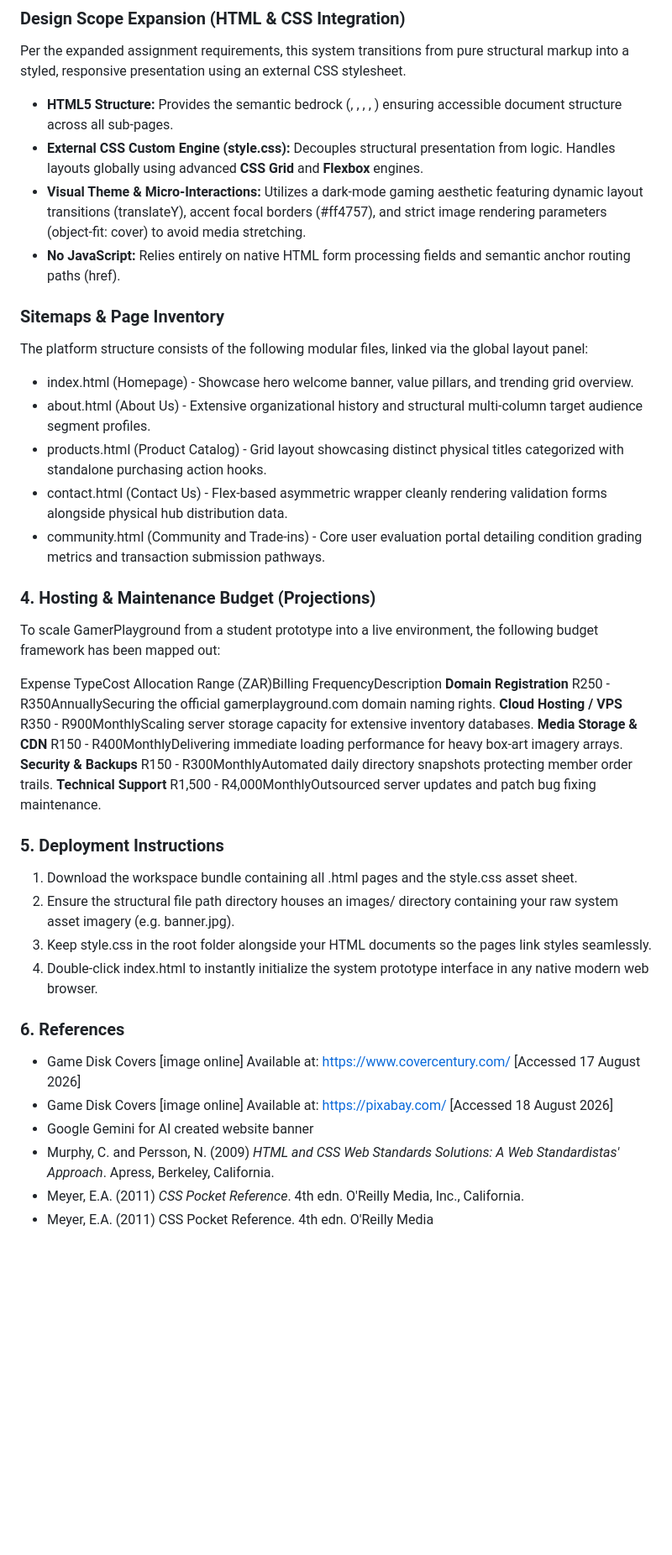
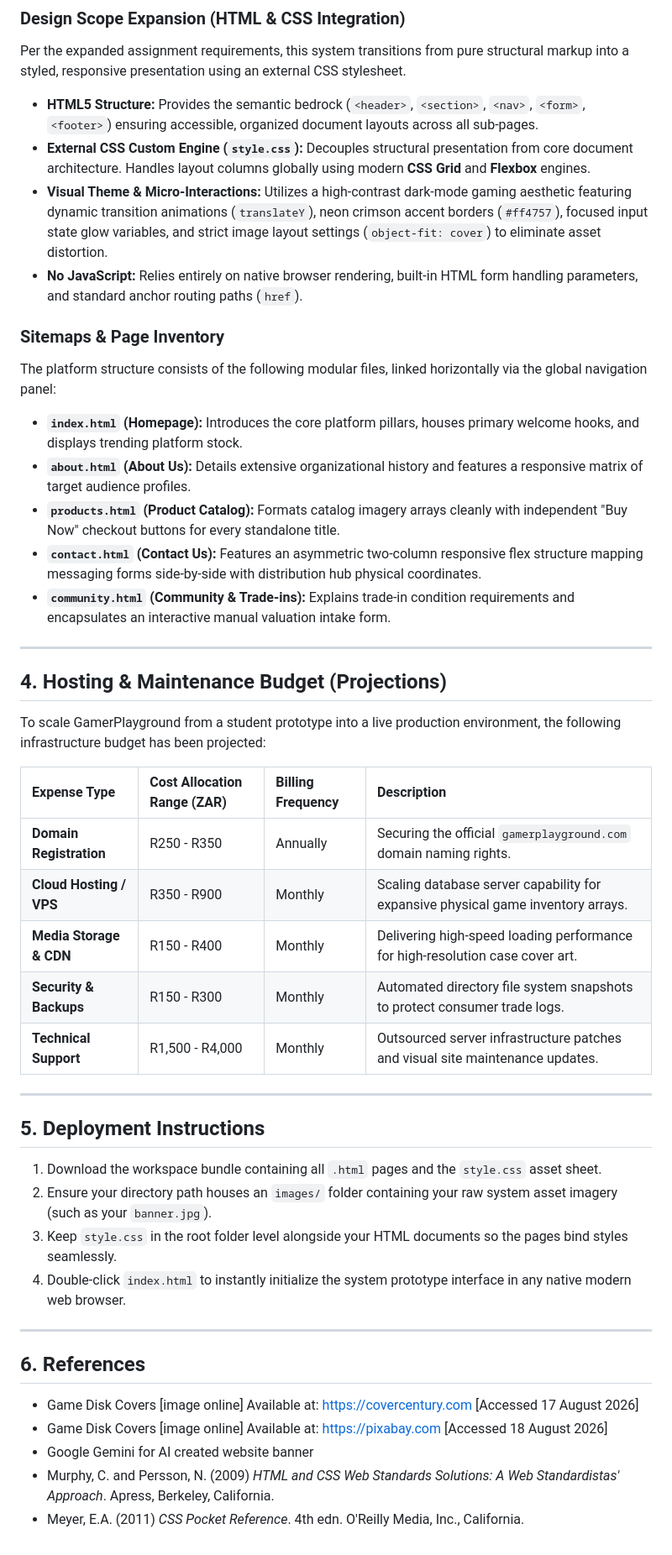
Before and after one commit to ST10539958/gamerplayground, a Markdown page: README.md, the part around one of its changes. Shown at 84% size. GitHub-like rendering; blank space fills up the shorter version.

Commit message:
Refactor README structure and content for clarity

```diff
--- a/README.md
+++ b/README.md
@@ -54,48 +51,47 @@ To become the world's most trusted sanctuary for physical media, where games are
 Per the expanded assignment requirements, this system transitions from pure structural markup into a styled, responsive presentation using an external CSS stylesheet.
 
-* **HTML5 Structure:** Provides the semantic bedrock (<header>, <section>, <nav>, <form>, <footer>) ensuring accessible document structure across all sub-pages.
-* **External CSS Custom Engine (style.css):** Decouples structural presentation from logic. Handles layouts globally using advanced **CSS Grid** and **Flexbox** engines.
-* **Visual Theme & Micro-Interactions:** Utilizes a dark-mode gaming aesthetic featuring dynamic layout transitions (translateY), accent focal borders (#ff4757), and strict image rendering parameters (object-fit: cover) to avoid media stretching.
-* **No JavaScript:** Relies entirely on native HTML form processing fields and semantic anchor routing paths (href).
+* **HTML5 Structure:** Provides the semantic bedrock (`<header>`, `<section>`, `<nav>`, `<form>`, `<footer>`) ensuring accessible, organized document layouts across all sub-pages.
+* **External CSS Custom Engine (`style.css`):** Decouples structural presentation from core document architecture. Handles layout columns globally using modern **CSS Grid** and **Flexbox** engines.
+* **Visual Theme & Micro-Interactions:** Utilizes a high-contrast dark-mode gaming aesthetic featuring dynamic transition animations (`translateY`), neon crimson accent borders (`#ff4757`), focused input state glow variables, and strict image layout settings (`object-fit: cover`) to eliminate asset distortion.
+* **No JavaScript:** Relies entirely on native browser rendering, built-in HTML form handling parameters, and standard anchor routing paths (`href`).
 
 ### Sitemaps & Page Inventory
+The platform structure consists of the following modular files, linked horizontally via the global navigation panel:
+* **`index.html` (Homepage):** Introduces the core platform pillars, houses primary welcome hooks, and displays trending platform stock.
+* **`about.html` (About Us):** Details extensive organizational history and features a responsive matrix of target audience profiles.
+* **`products.html` (Product Catalog):** Formats catalog imagery arrays cleanly with independent "Buy Now" checkout buttons for every standalone title.
+* **`contact.html` (Contact Us):** Features an asymmetric two-column responsive flex structure mapping messaging forms side-by-side with distribution hub physical coordinates.
+* **`community.html` (Community & Trade-ins):** Explains trade-in condition requirements and encapsulates an interactive manual valuation intake form.
 
-The platform structure consists of the following modular files, linked via the global layout <nav> panel:
+---
 
-* index.html (Homepage) - Showcase hero welcome banner, value pillars, and trending grid overview.
-* about.html (About Us) - Extensive organizational history and structural multi-column target audience segment profiles.
-* products.html (Product Catalog) - Grid layout showcasing distinct physical titles categorized with standalone purchasing action hooks.
-* contact.html (Contact Us) - Flex-based asymmetric wrapper cleanly rendering validation forms alongside physical hub distribution data.
-* community.html (Community and Trade-ins) - Core user evaluation portal detailing condition grading metrics and transaction submission pathways.
+## 4. Hosting & Maintenance Budget (Projections)
 
-### 4. Hosting & Maintenance Budget (Projections)
+To scale GamerPlayground from a student prototype into a live production environment, the following infrastructure budget has been projected:
 
-To scale GamerPlayground from a student prototype into a live environment, the following budget framework has been mapped out:
+| Expense Type | Cost Allocation Range (ZAR) | Billing Frequency | Description |
+| :--- | :--- | :--- | :--- |
+| **Domain Registration** | R250 - R350 | Annually | Securing the official `gamerplayground.com` domain naming rights. |
+| **Cloud Hosting / VPS** | R350 - R900 | Monthly | Scaling database server capability for expansive physical game inventory arrays. |
+| **Media Storage & CDN** | R150 - R400 | Monthly | Delivering high-speed loading performance for high-resolution case cover art. |
+| **Security & Backups** | R150 - R300 | Monthly | Automated directory file system snapshots to protect consumer trade logs. |
+| **Technical Support** | R1,500 - R4,000 | Monthly | Outsourced server infrastructure patches and visual site maintenance updates. |
 
-Expense TypeCost Allocation Range (ZAR)Billing FrequencyDescription
-****Domain Registration****
-R250 - R350AnnuallySecuring the official gamerplayground.com domain naming rights.
-****Cloud Hosting / VPS****
-R350 - R900MonthlyScaling server storage capacity for extensive inventory databases.
-****Media Storage & CDN****
-R150 - R400MonthlyDelivering immediate loading performance for heavy box-art imagery arrays.
-****Security & Backups****
-R150 - R300MonthlyAutomated daily directory snapshots protecting member order trails.
-****Technical Support****
-R1,500 - R4,000MonthlyOutsourced server updates and patch bug fixing maintenance.
+---
 
-### 5. Deployment Instructions
+## 5. Deployment Instructions
 
-1. Download the workspace bundle containing all .html pages and the style.css asset sheet.
-2. Ensure the structural file path directory houses an images/ directory containing your raw system asset imagery (e.g. banner.jpg).
-3. Keep style.css in the root folder alongside your HTML documents so the pages link styles seamlessly.
-4. Double-click index.html to instantly initialize the system prototype interface in any native modern web browser.
+1. Download the workspace bundle containing all `.html` pages and the `style.css` asset sheet.
+2. Ensure your directory path houses an `images/` folder containing your raw system asset imagery (such as your `banner.jpg`).
+3. Keep `style.css` in the root folder level alongside your HTML documents so the pages bind styles seamlessly.
+4. Double-click `index.html` to instantly initialize the system prototype interface in any native modern web browser.
 
-### 6. References
+---
 
-* Game Disk Covers [image online] Available at: https://www.covercentury.com/ [Accessed 17 August 2026]
-* Game Disk Covers [image online] Available at: https://pixabay.com/ [Accessed 18 August 2026]
+## 6. References
+
+* Game Disk Covers [image online] Available at: https://covercentury.com [Accessed 17 August 2026]
+* Game Disk Covers [image online] Available at: https://pixabay.com [Accessed 18 August 2026]
 * Google Gemini for AI created website banner
 * Murphy, C. and Persson, N. (2009) *HTML and CSS Web Standards Solutions: A Web Standardistas' Approach*. Apress, Berkeley, California.
 * Meyer, E.A. (2011) *CSS Pocket Reference*. 4th edn. O'Reilly Media, Inc., California.
-* Meyer, E.A. (2011) CSS Pocket Reference. 4th edn. O'Reilly Media
```
Also changed, not shown: other parts of README.md (+11 -14 lines).
